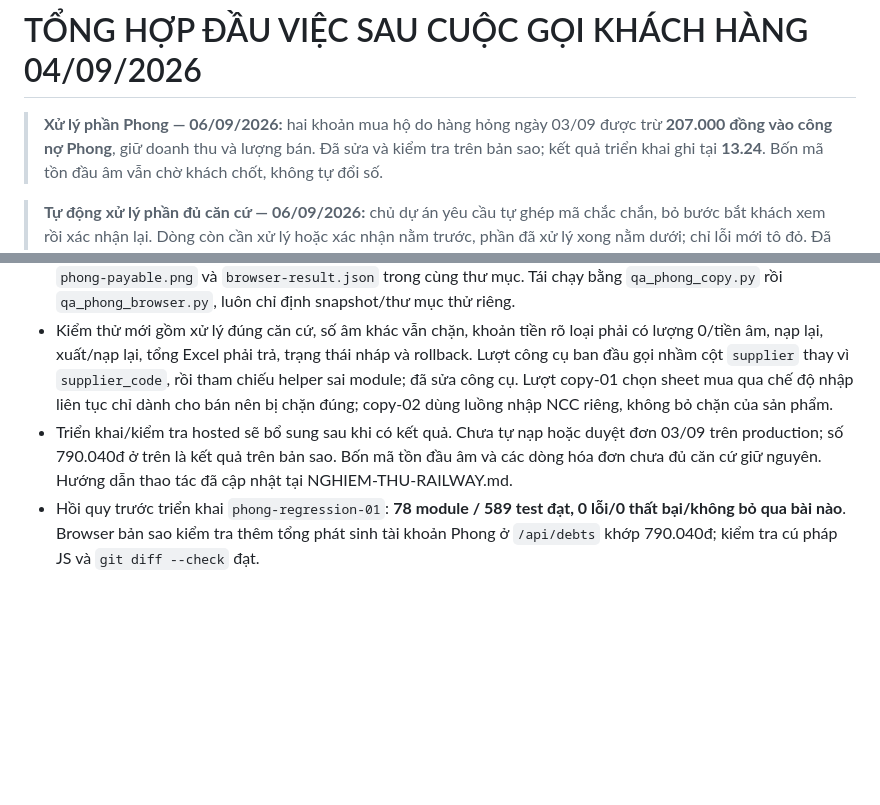
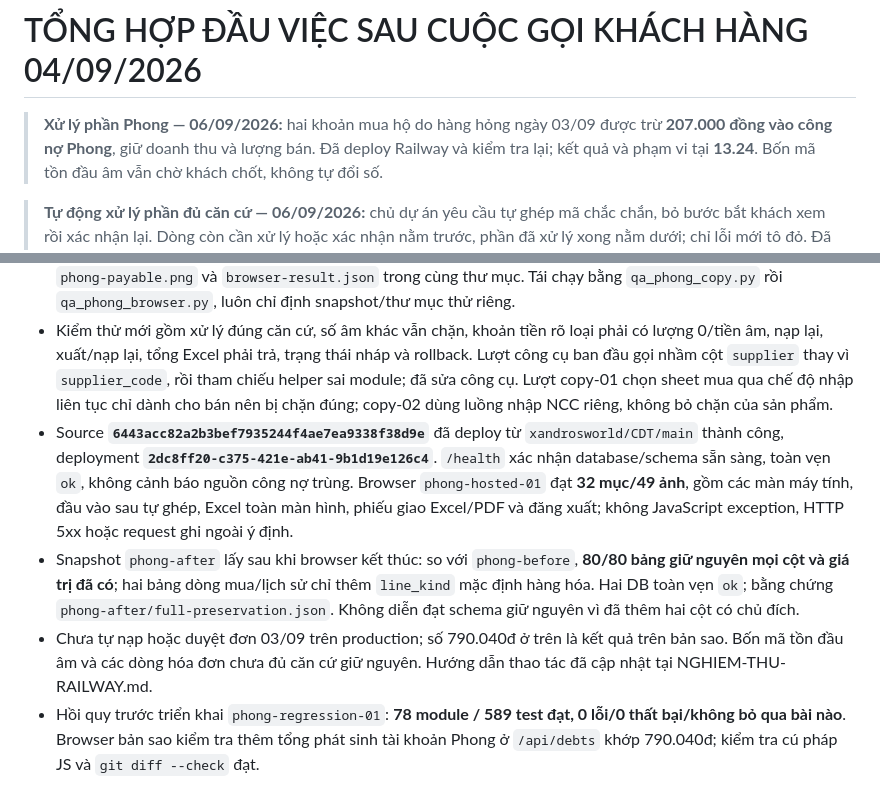
Before and after one commit to xandrosworld/CDT, a Markdown page: README-new-2.md, 2 parts joined by grey strips. Drawn GitHub-style; blank space fills up the shorter version.

Commit message:
Record Phong deployment and data preservation evidence

```diff
--- a/README-new-2.md
+++ b/README-new-2.md
@@ -2,7 +2,7 @@
 
 > **Xử lý phần Phong — 06/09/2026:** hai khoản mua hộ do hàng hỏng ngày 03/09
 > được trừ **207.000 đồng vào công nợ Phong**, giữ doanh thu và lượng bán.
-> Đã sửa và kiểm tra trên bản sao; kết quả triển khai ghi tại **13.24**.
+> Đã deploy Railway và kiểm tra lại; kết quả và phạm vi tại **13.24**.
 > Bốn mã tồn đầu âm vẫn chờ khách chốt, không tự đổi số.
 
 > **Tự động xử lý phần đủ căn cứ — 06/09/2026:** chủ dự án yêu cầu tự ghép
@@ -969,5 +969,7 @@ Chín hóa đơn bị lọc ra ngoài tháng 8 trong DB local:
 - Kiểm chứng đúng file khách trên snapshot Railway riêng `phong-real-copy-02`: **352 dòng bán / 273 dòng mua**, hai khoản trừ tổng **207.000đ**. Phong có tiền hàng **997.040đ**, còn phải trả **790.040đ**; sổ và Excel 14 cột khớp. Dòng gạo nếp 103 vẫn là kho, 0,54 kg, 14.040đ. Nạp lại không thêm phiên phải trả. Giữ nguyên 233 dòng đơn cũ; phần mua không đổi đơn bán, sổ phải thu, sổ kho hóa đơn, tồn đầu và nhập/điều chỉnh kho thực tế. DB nguồn và file khách gốc không đổi, SQLite toàn vẹn.
 - Browser trên chính bản sao đó đạt: hai khoản trừ, tổng, số tiền công nợ, chặn chọn khoản trừ làm dòng trả tiền, màn máy tính 1440/1024px; không JavaScript exception hoặc request ghi khi chỉ xem. Ảnh `phong-purchases.png`, `phong-payable.png` và `browser-result.json` trong cùng thư mục. Tái chạy bằng `qa_phong_copy.py` rồi `qa_phong_browser.py`, luôn chỉ định snapshot/thư mục thử riêng.
 - Kiểm thử mới gồm xử lý đúng căn cứ, số âm khác vẫn chặn, khoản tiền rõ loại phải có lượng 0/tiền âm, nạp lại, xuất/nạp lại, tổng Excel phải trả, trạng thái nháp và rollback. Lượt công cụ ban đầu gọi nhầm cột `supplier` thay vì `supplier_code`, rồi tham chiếu helper sai module; đã sửa công cụ. Lượt copy-01 chọn sheet mua qua chế độ nhập liên tục chỉ dành cho bán nên bị chặn đúng; copy-02 dùng luồng nhập NCC riêng, không bỏ chặn của sản phẩm.
-- Triển khai/kiểm tra hosted sẽ bổ sung sau khi có kết quả. Chưa tự nạp hoặc duyệt đơn 03/09 trên production; số 790.040đ ở trên là kết quả trên bản sao. Bốn mã tồn đầu âm và các dòng hóa đơn chưa đủ căn cứ giữ nguyên. Hướng dẫn thao tác đã cập nhật tại NGHIEM-THU-RAILWAY.md.
+- Source **`6443acc82a2b3bef7935244f4ae7ea9338f38d9e`** đã deploy từ `xandrosworld/CDT/main` thành công, deployment **`2dc8ff20-c375-421e-ab41-9b1d19e126c4`**. `/health` xác nhận database/schema sẵn sàng, toàn vẹn `ok`, không cảnh báo nguồn công nợ trùng. Browser `phong-hosted-01` đạt **32 mục/49 ảnh**, gồm các màn máy tính, đầu vào sau tự ghép, Excel toàn màn hình, phiếu giao Excel/PDF và đăng xuất; không JavaScript exception, HTTP 5xx hoặc request ghi ngoài ý định.
+- Snapshot `phong-after` lấy sau khi browser kết thúc: so với `phong-before`, **80/80 bảng giữ nguyên mọi cột và giá trị đã có**; hai bảng dòng mua/lịch sử chỉ thêm `line_kind` mặc định hàng hóa. Hai DB toàn vẹn `ok`; bằng chứng `phong-after/full-preservation.json`. Không diễn đạt schema giữ nguyên vì đã thêm hai cột có chủ đích.
+- Chưa tự nạp hoặc duyệt đơn 03/09 trên production; số 790.040đ ở trên là kết quả trên bản sao. Bốn mã tồn đầu âm và các dòng hóa đơn chưa đủ căn cứ giữ nguyên. Hướng dẫn thao tác đã cập nhật tại NGHIEM-THU-RAILWAY.md.
 - Hồi quy trước triển khai `phong-regression-01`: **78 module / 589 test đạt, 0 lỗi/0 thất bại/không bỏ qua bài nào**. Browser bản sao kiểm tra thêm tổng phát sinh tài khoản Phong ở `/api/debts` khớp 790.040đ; kiểm tra cú pháp JS và `git diff --check` đạt.
```
